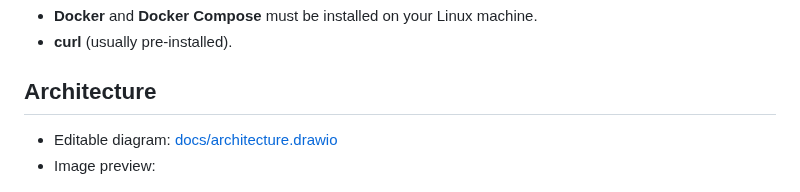
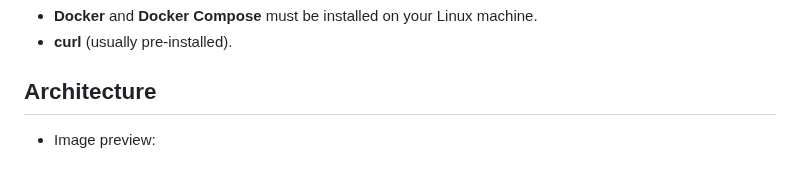
Before and after one commit to Pwdak/prometheus-log-audit, a Markdown page: README.md, the part around the change. Drawn GitHub-style.

Commit message:
final results

```diff
--- a/README.md
+++ b/README.md
@@ -13,7 +13,6 @@ This directory contains a Proof of Concept (PoC) environment to simulate, analyz
 - **curl** (usually pre-installed).
 
 ## Architecture
-- Editable diagram: [docs/architecture.drawio](prometheus-log-audit/docs/architecture.drawio)
 - Image preview:
 
 ![Architecture Diagram](docs/architecture.png)
```
Also changed, not shown: screenshots/After tuning/cpu_after_tuning.png (renamed from screenshots/After tuning/cpu after tuning.png), screenshots/Before tuning/CPU_pics_before_tuning.png (renamed from screenshots/Before tuning/CPU pics before tuning.png), screenshots/Data-driven_logs_CPU_usage.png (renamed from screenshots/Data-driven logs & CPU usage.png).
